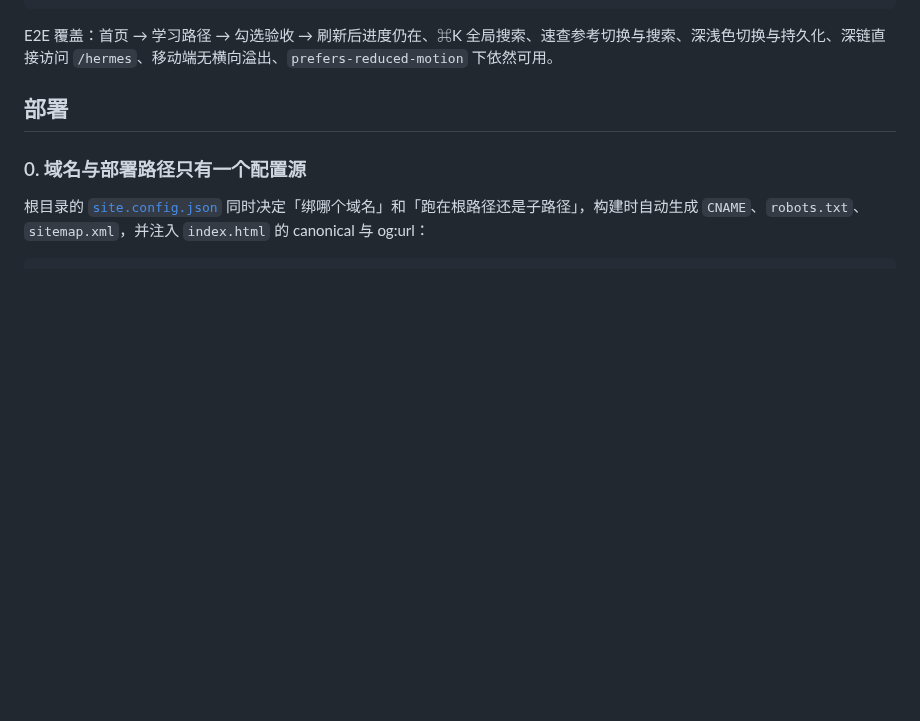
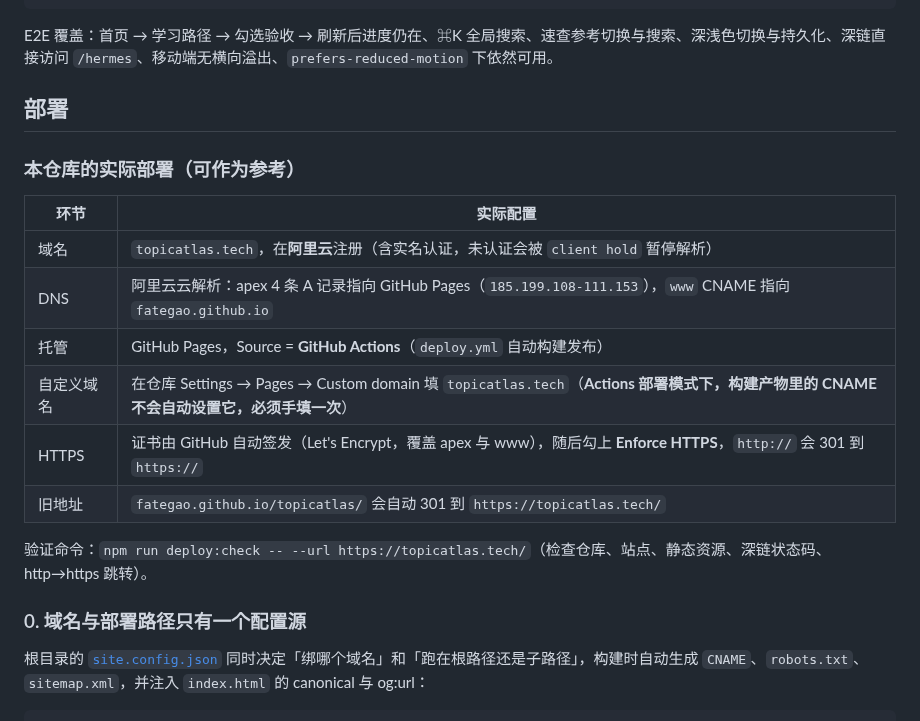
Before and after one commit to fategao/topicatlas, a Markdown page: README.md, the part around one of its changes. Drawn GitHub-style; blank space fills up the shorter version.

```diff
--- a/README.md
+++ b/README.md
@@ -67,6 +77,19 @@ npm run e2e          # Playwright：桌面 1440 + 移动 Pixel 7
 E2E 覆盖：首页 → 学习路径 → 勾选验收 → 刷新后进度仍在、⌘K 全局搜索、速查参考切换与搜索、深浅色切换与持久化、深链直接访问 `/hermes`、移动端无横向溢出、`prefers-reduced-motion` 下依然可用。
 
 ## 部署
+
+### 本仓库的实际部署（可作为参考）
+
+| 环节 | 实际配置 |
+|---|---|
+| 域名 | `topicatlas.tech`，在**阿里云**注册（含实名认证，未认证会被 `client hold` 暂停解析） |
+| DNS | 阿里云云解析：apex 4 条 A 记录指向 GitHub Pages（`185.199.108-111.153`），`www` CNAME 指向 `fategao.github.io` |
+| 托管 | GitHub Pages，Source = **GitHub Actions**（`deploy.yml` 自动构建发布） |
+| 自定义域名 | 在仓库 Settings → Pages → Custom domain 填 `topicatlas.tech`（**Actions 部署模式下，构建产物里的 CNAME 不会自动设置它，必须手填一次**） |
+| HTTPS | 证书由 GitHub 自动签发（Let's Encrypt，覆盖 apex 与 www），随后勾上 **Enforce HTTPS**，`http://` 会 301 到 `https://` |
+| 旧地址 | `fategao.github.io/topicatlas/` 会自动 301 到 `https://topicatlas.tech/` |
+
+验证命令：`npm run deploy:check -- --url https://topicatlas.tech/`（检查仓库、站点、静态资源、深链状态码、http→https 跳转）。
 
 ### 0. 域名与部署路径只有一个配置源
 
```
Also changed, not shown: other parts of README.md (+10 -0 lines), docs/screenshots/hermes-learning-path.png (added), docs/screenshots/home.png (added), 4 other files.
